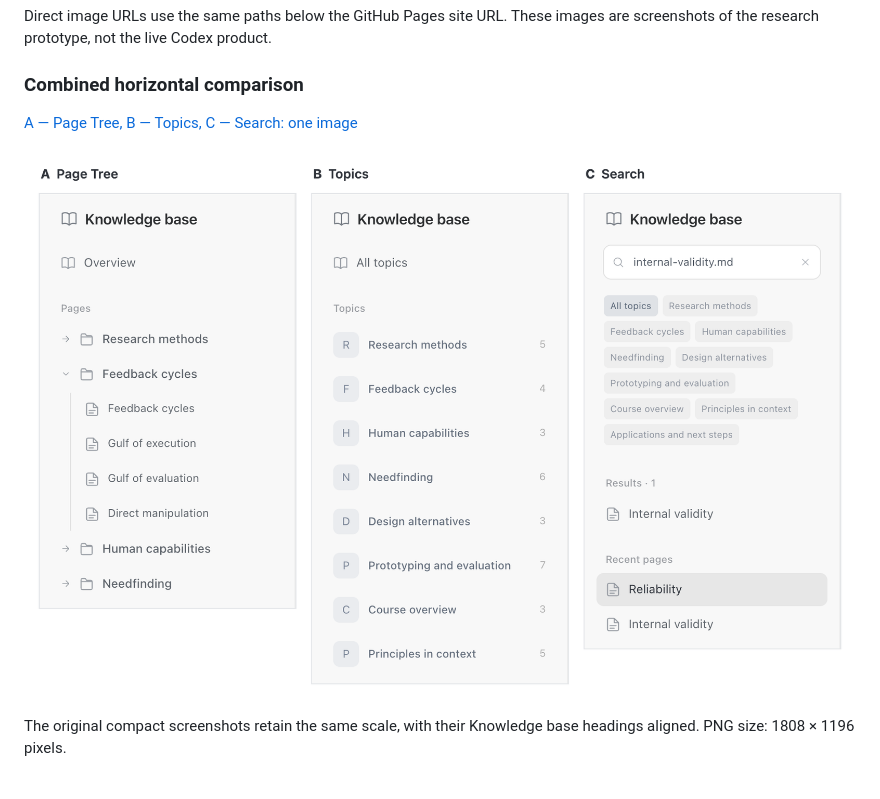
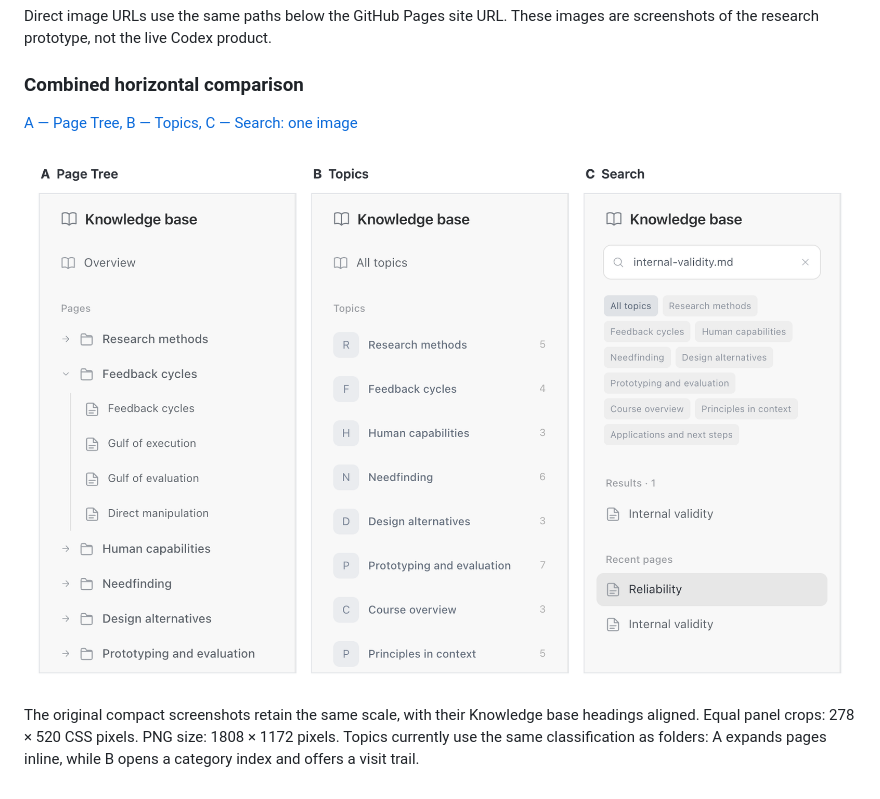
Before and after one commit to vzhenylenko/codex-knowledge-navigation, a Markdown page: README.md, the part around the change printed below. GitHub-like rendering; pictures changed too: screenshots/navigation-options-abc-horizontal-v2.png (added).

Commit message:
Balance panel heights in A B C comparison

```diff
--- a/README.md
+++ b/README.md
@@ -32,4 +32,4 @@ Direct image URLs use the same paths below the GitHub Pages site URL. These imag
 
-![A, B, and C aligned left to right](screenshots/navigation-options-abc-horizontal-v1.png)
+![A, B, and C aligned left to right](screenshots/navigation-options-abc-horizontal-v2.png)
 
-The original compact screenshots retain the same scale, with their Knowledge base headings aligned. PNG size: 1808 × 1196 pixels.
+The original compact screenshots retain the same scale, with their Knowledge base headings aligned. Equal panel crops: 278 × 520 CSS pixels. PNG size: 1808 × 1172 pixels. Topics currently use the same classification as folders: A expands pages inline, while B opens a category index and offers a visit trail.
```
Also changed, not shown: other parts of README.md (+1 -1 lines).
